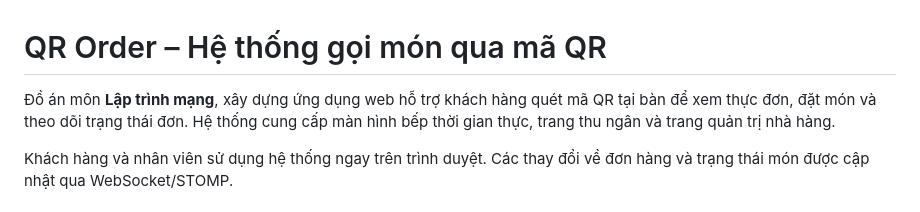
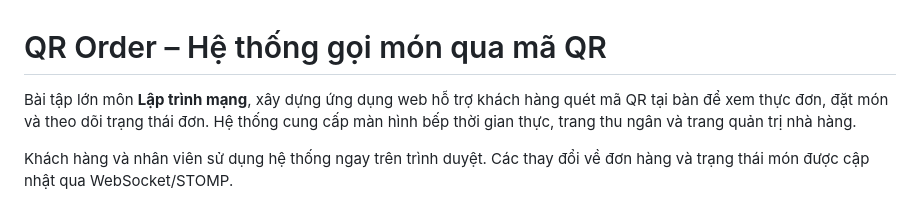
Before and after one commit to LDCin/LTM, a Markdown page: README.md, the part around the change. Rendered like a GitHub page.

```diff
--- a/README.md
+++ b/README.md
@@ -1,6 +1,6 @@
 # QR Order – Hệ thống gọi món qua mã QR
 
-Đồ án môn **Lập trình mạng**, xây dựng ứng dụng web hỗ trợ khách hàng quét mã QR tại bàn để xem thực đơn, đặt món và theo dõi trạng thái đơn. Hệ thống cung cấp màn hình bếp thời gian thực, trang thu ngân và trang quản trị nhà hàng.
+Bài tập lớn môn **Lập trình mạng**, xây dựng ứng dụng web hỗ trợ khách hàng quét mã QR tại bàn để xem thực đơn, đặt món và theo dõi trạng thái đơn. Hệ thống cung cấp màn hình bếp thời gian thực, trang thu ngân và trang quản trị nhà hàng.
 
 Khách hàng và nhân viên sử dụng hệ thống ngay trên trình duyệt. Các thay đổi về đơn hàng và trạng thái món được cập nhật qua WebSocket/STOMP.
 
```
